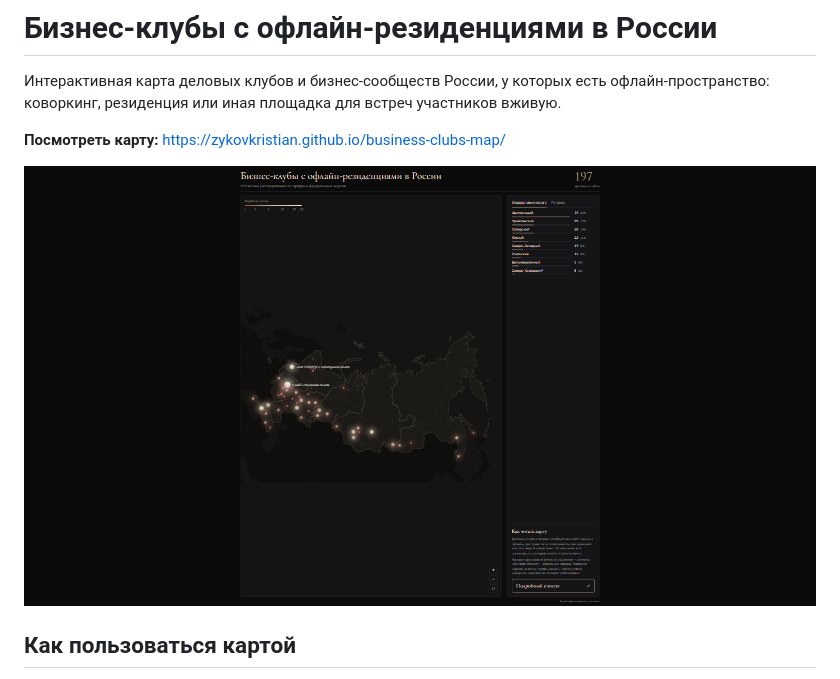
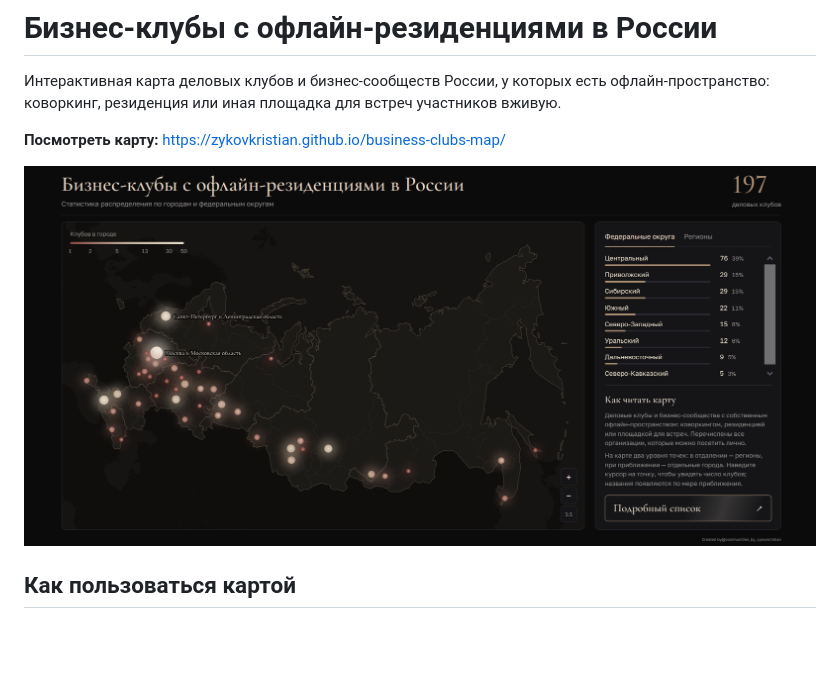
Before and after one commit to zykovkristian/business-clubs-map, a Markdown page: README.md, the part around the change. GitHub-like rendering; pictures changed too: image.png (added); blank space fills up the shorter version.

Commit message:
Превью в README: новый скриншот карты (image.png)

```diff
--- a/README.md
+++ b/README.md
@@ -4,7 +4,7 @@
 
 **Посмотреть карту:** https://zykovkristian.github.io/business-clubs-map/
 
-![Превью карты](preview.png)
+![Превью карты](image.png)
 
 ## Как пользоваться картой
 
```
